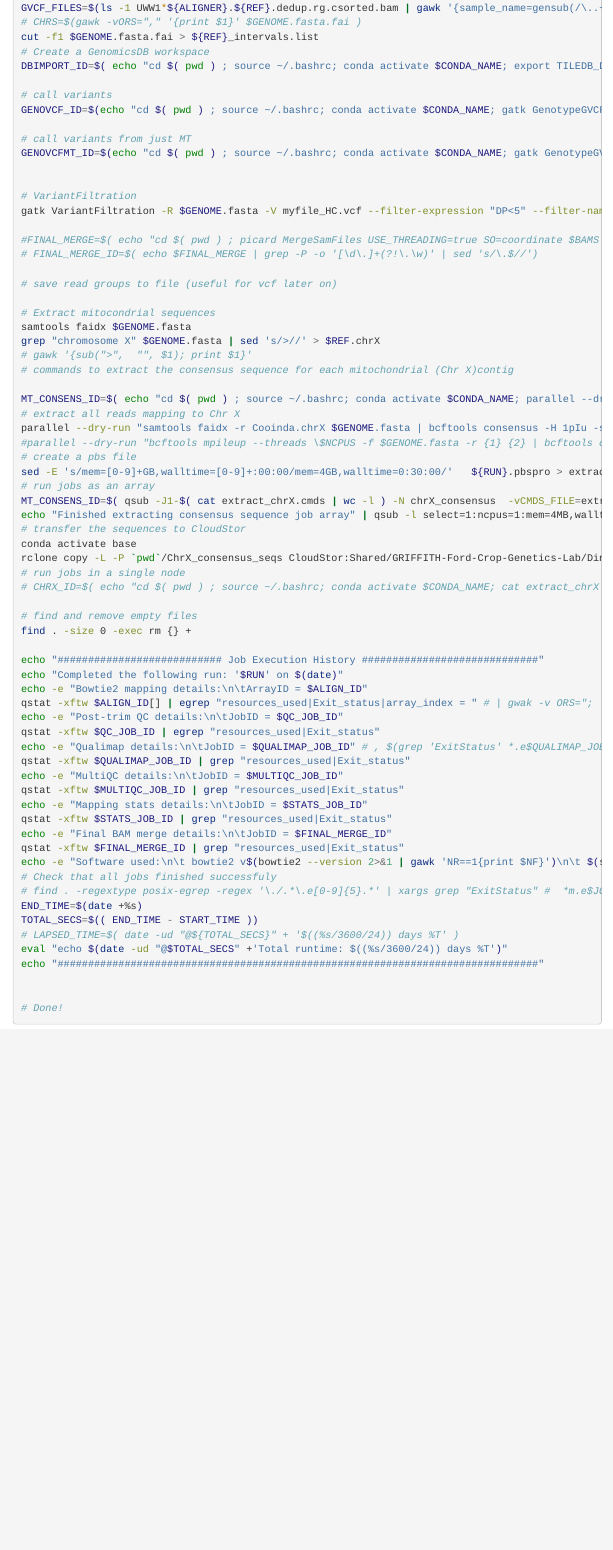
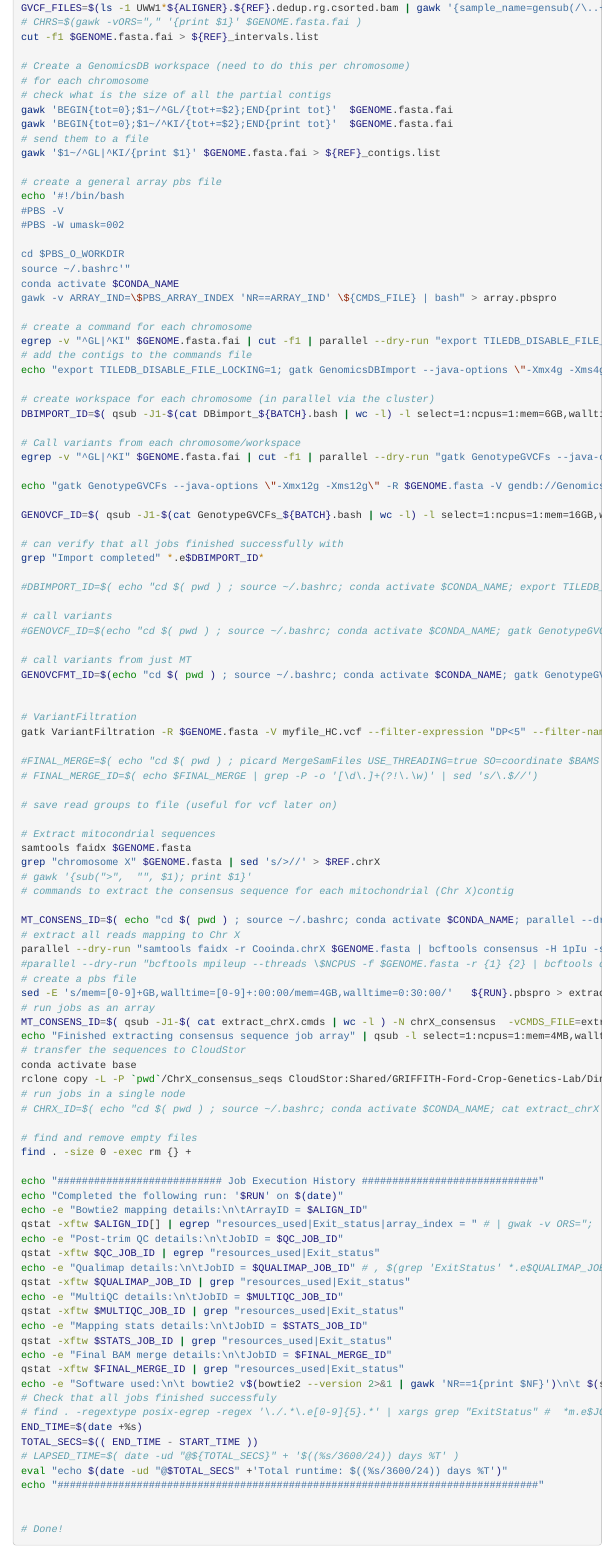
Before and after one commit to WangPingWong/WWR_analysis, an R Markdown document (WW1_Soldier_analysis.Rmd): the page in a window 1100 px wide, from 4740 px down. Rendered offline with R 4.5, knitr and Pandoc, with nearby package versions; folded parts are opened; some code elsewhere in the file could not run offline; menus at the side of the page are left out.

Commit message:
Midified GATK genotyping to work in parallel on each chromosome

```diff
--- a/WW1_Soldier_analysis.Rmd
+++ b/WW1_Soldier_analysis.Rmd
@@ -261,5 +261,31 @@ GATK_ID=$( qsub -J1-$(cat ${GATK_HC}.bash | wc -l) -N ${GATK_HC:0:11} -vCMDS_FIL
 GVCF_FILES=$(ls -1 UWW1*${ALIGNER}.${REF}.dedup.rg.csorted.bam | gawk '{sample_name=gensub(/\..+.dedup.rg.csorted.bam/, "", $1); printf "-V %s.HC.gvcf ",sample_name}' )
 # CHRS=$(gawk -vORS="," '{print $1}' $GENOME.fasta.fai )
 cut -f1 $GENOME.fasta.fai > ${REF}_intervals.list
-# Create a GenomicsDB workspace
-DBIMPORT_ID=$( echo "cd $( pwd ) ; source ~/.bashrc; conda activate $CONDA_NAME; export TILEDB_DISABLE_FILE_LOCKING=1; gatk GenomicsDBImport --java-options \"-Xmx8g -Xms8g\" $GVCF_FILES --genomicsdb-workspace-path ${BATCH}_GenomicsDB --tmp-dir $TMP_DIR -L ${REF}_intervals.list " | qsub -V -l select=1:ncpus=4:mem=16GB,walltime=10:00:00 -N gatk_dbimport -W depend=afterok:$GATK_ID[] | egrep -o "^[0-9]+")
+
+# Create a GenomicsDB workspace (need to do this per chromosome)
+# for each chromosome
+# check what is the size of all the partial contigs
+gawk 'BEGIN{tot=0};$1~/^GL/{tot+=$2};END{print tot}'  $GENOME.fasta.fai
+gawk 'BEGIN{tot=0};$1~/^KI/{tot+=$2};END{print tot}'  $GENOME.fasta.fai
+# send them to a file
+gawk '$1~/^GL|^KI/{print $1}' $GENOME.fasta.fai > ${REF}_contigs.list
+
+# create a general array pbs file
+echo '#!/bin/bash
+#PBS -V
+#PBS -W umask=002
+
+cd $PBS_O_WORKDIR
+source ~/.bashrc'"
+conda activate $CONDA_NAME
+gawk -v ARRAY_IND=\$PBS_ARRAY_INDEX 'NR==ARRAY_IND' \${CMDS_FILE} | bash" > array.pbspro
+
+# create a command for each chromosome
+egrep -v "^GL|^KI" $GENOME.fasta.fai | cut -f1 | parallel --dry-run "export TILEDB_DISABLE_FILE_LOCKING=1; gatk GenomicsDBImport --java-options \"-Xmx4g -Xms4g\" $GVCF_FILES --genomicsdb-workspace-path GenomicsDB_{} --tmp-dir $TMP_DIR -L {} " > DBimport_${BATCH}.bash
+# add the contigs to the commands file
+echo "export TILEDB_DISABLE_FILE_LOCKING=1; gatk GenomicsDBImport --java-options \"-Xmx4g -Xms4g\" $GVCF_FILES --genomicsdb-workspace-path GenomicsDB_contigs --tmp-dir $TMP_DIR -L ${REF}_contigs.list " >> DBimport_${BATCH}.bash
+
+# create workspace for each chromosome (in parallel via the cluster)
+DBIMPORT_ID=$( qsub -J1-$(cat DBimport_${BATCH}.bash | wc -l) -l select=1:ncpus=1:mem=6GB,walltime=2:00:00 -N gatk_dbimport -vCMDS_FILE=DBimport_${BATCH}.bash  array.pbspro | egrep -o "^[0-9]+")
+
+# Call variants from each chromosome/workspace
@@ -265,0 +298,2 @@ DBIMPORT_ID=$( echo "cd $( pwd ) ; source ~/.bashrc; conda activate $CONDA_NAME;
+# can verify that all jobs finished successfully with
+grep "Import completed" *.e$DBIMPORT_ID*
```
Also changed, not shown: WW1_Soldier_analysis.html, WW1_Soldier_analysis.Rmd (10 more changed lines).
